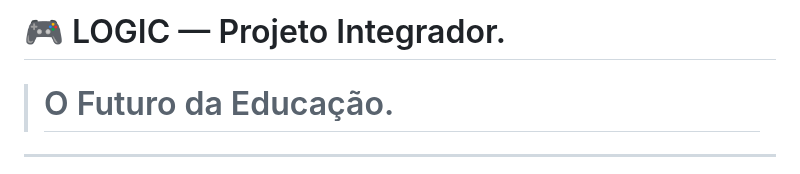
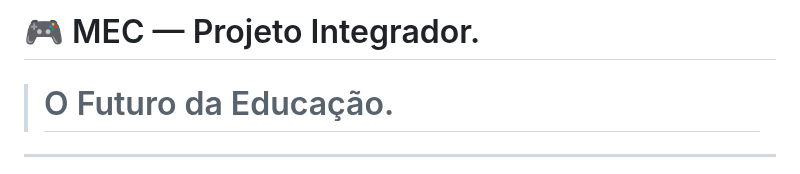
Before and after one commit to eucoradin/Landing-page-P.I, a Markdown page: README.md, the part around one of its changes. Rendered like a GitHub page.

```diff
--- a/README.md
+++ b/README.md
@@ -1,4 +1,4 @@
-# 🎮 LOGIC — Projeto Integrador.
+# 🎮 MEC — Projeto Integrador.
 
 > <h1>O Futuro da Educação.</h1>
 
```
Also changed, not shown: other parts of README.md (+1 -1 lines).
